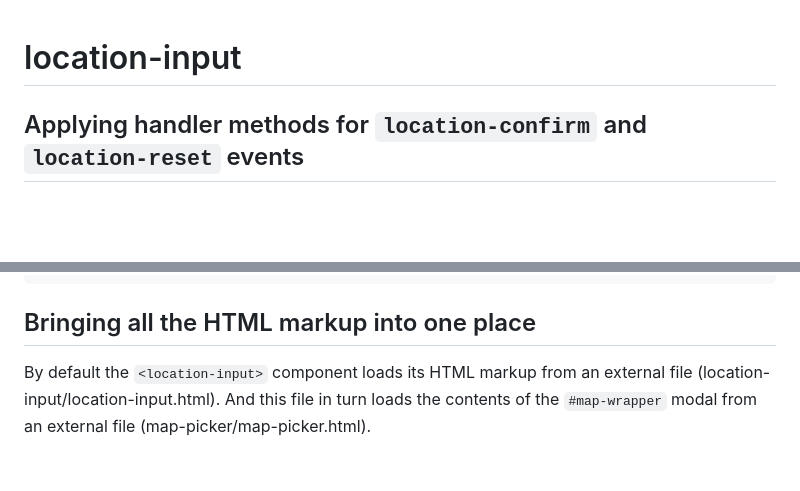
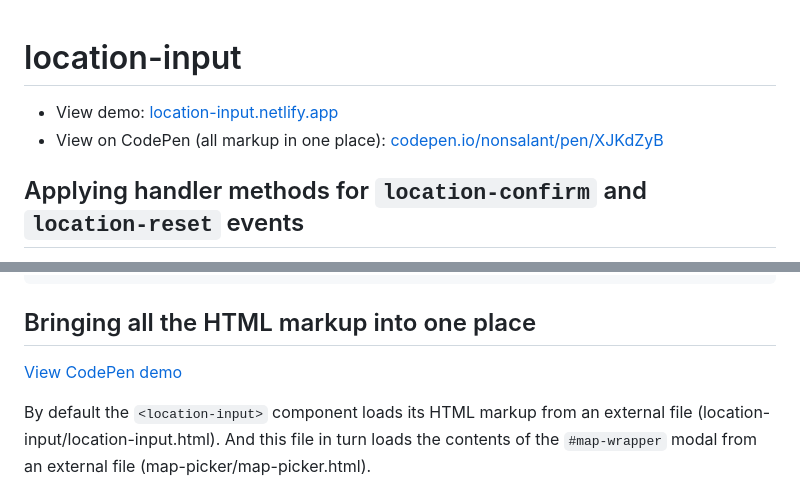
Before and after one commit to nonsalant/location-input, a Markdown page: README.md, 2 parts joined by grey strips. GitHub-like rendering; blank space fills up the shorter version.

Commit message:
add demo links to readme

````diff
--- a/README.md
+++ b/README.md
@@ -1,4 +1,7 @@
 # location-input
+
+- View demo: [location-input.netlify.app](https://location-input.netlify.app/)
+- View on CodePen (all markup in one place): [codepen.io/nonsalant/pen/XJKdZyB](https://codepen.io/nonsalant/pen/XJKdZyB)
 
 ## Applying handler methods for `location-confirm` and `location-reset` events
 The `location-input` web component fires custom events `location-confirm` and `location-reset` when the user confirms a location or resets the input, respectively.
@@ -77,6 +80,9 @@ export default class LocationInput extends Base {
 ```
 
 ## Bringing all the HTML markup into one place
+
+[View CodePen demo](https://codepen.io/nonsalant/pen/XJKdZyB)
+
 By default the `<location-input>` component loads its HTML markup from an external file (location-input/location-input.html). And this file in turn loads the contents of the `#map-wrapper` modal from an external file (map-picker/map-picker.html).
 
 If the `<location-input>` component has the `#location-wrapper` and `#map-wrapper` markup already in its shadow DOM or light DOM, it will use that instead of loading the external location-input/location-input.html.
````
